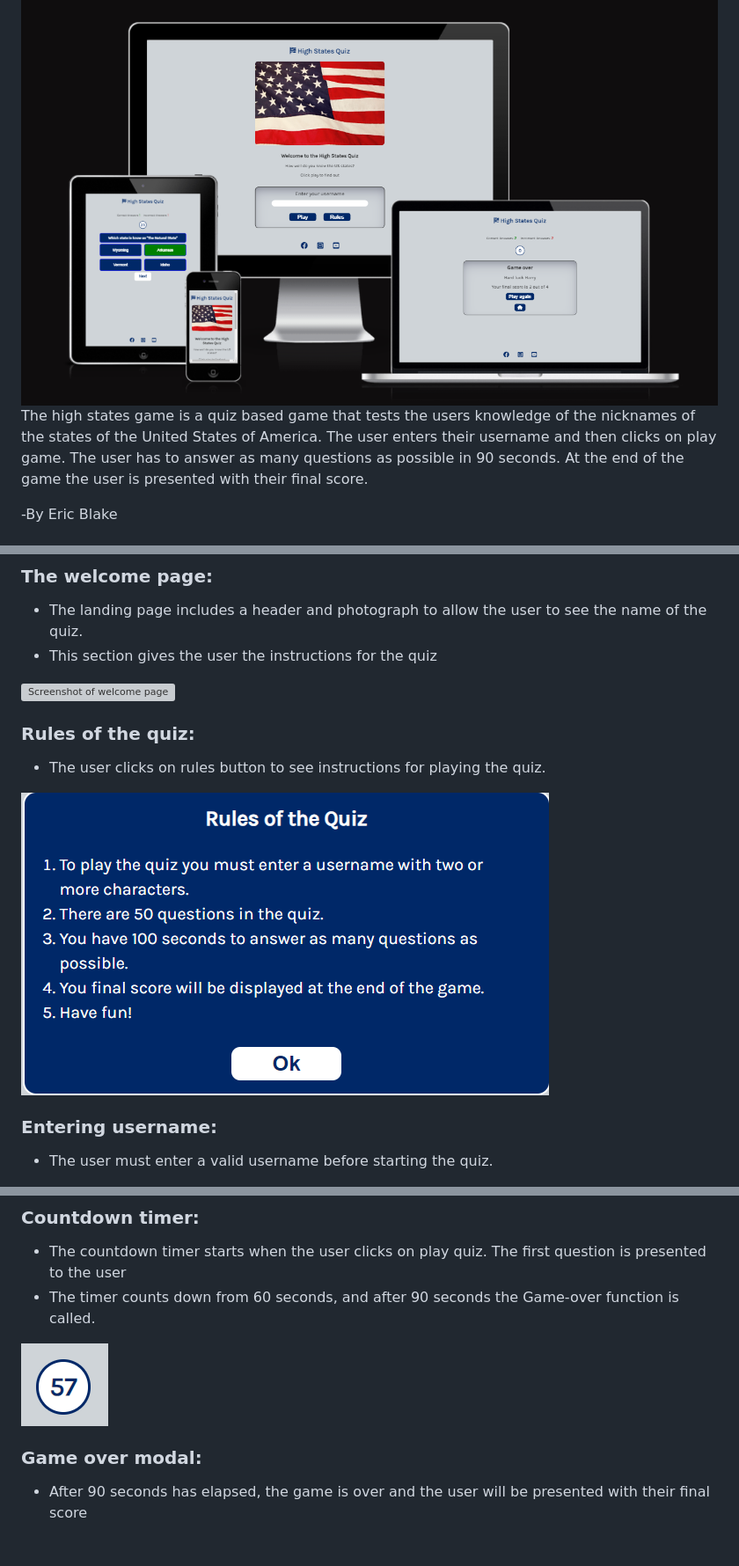
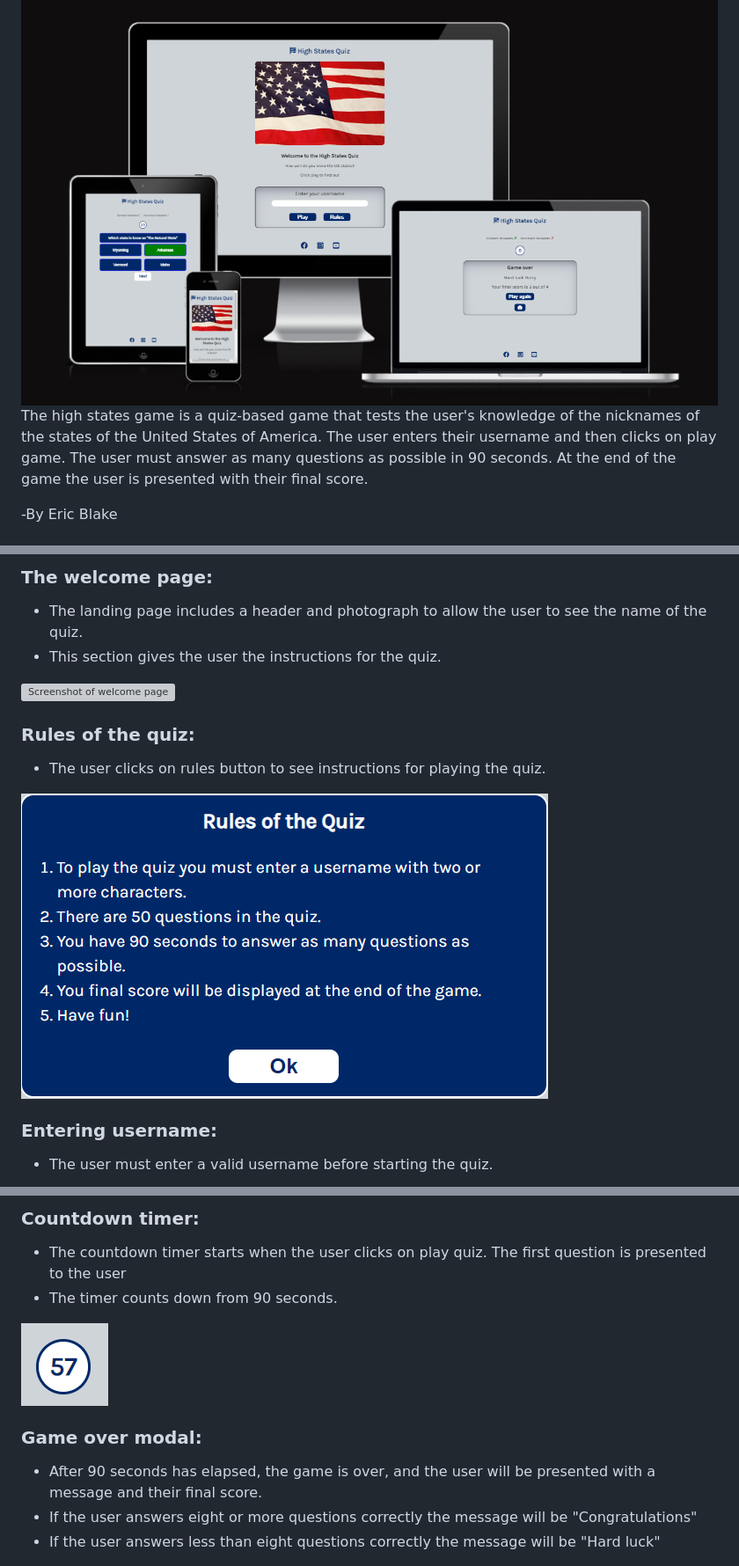
Before and after one commit to eric-blake/High-States-Quiz, a Markdown page: README.md, 3 parts joined by grey strips. Shown: that part at 88% size. GitHub-like rendering; pictures changed too: assets/documentation/high-states-quiz-rules.PNG; grey boxes are pictures that could not be loaded.

Commit message:
Update features section and minor formatting changes in README file

```diff
--- a/README.md
+++ b/README.md
@@ -2,7 +2,7 @@
 
 <img src="assets/documentation/high-states-quiz-mockup.PNG" alt="Screenshot from http://ami.responsivedesign.is/ website, that show how the website looks on commons screen sizes">
 
-The high states game is a quiz based game that tests the users knowledge of the nicknames of the states of the United States of America. The user enters their username and then clicks on play game. The user has to answer as many questions as possible in 90 seconds. At the end of the game the user is presented with their final score.
+The high states game is a quiz-based game that tests the user's knowledge of the nicknames of the states of the United States of America. The user enters their username and then clicks on play game. The user must answer as many questions as possible in 90 seconds. At the end of the game the user is presented with their final score.
 
 -By Eric Blake
 
@@ -33,7 +33,7 @@ The high states game is a quiz based game that tests the users knowledge of the
 
 ### The welcome page:
 * The landing page includes a header and photograph to allow the user to see the name of the quiz.
-* This section gives the user the instructions for the quiz
+* This section gives the user the instructions for the quiz.
 
 <img src="assets/documentation/high-states-quiz-welcome.PNG" alt="Screenshot of welcome page">
 
@@ -72,11 +73,13 @@ The high states game is a quiz based game that tests the users knowledge of the
 
 ### Countdown timer:
 * The countdown timer starts when the user clicks on play quiz. The first question is presented to the user
-* The timer counts down from 60 seconds, and after 90 seconds the Game-over function is called.
+* The timer counts down from 90 seconds.
 <img src="assets/documentation/high-states-quiz-timer.PNG" alt="Screenshot of countdown timer">
 
 ### Game over modal:
-* After 90 seconds has elapsed, the game is over and the user will be presented with their final score
+* After 90 seconds has elapsed, the game is over, and the user will be presented with a message and their final score.
+* If the user answers eight or more questions correctly the message will be "Congratulations"
+* If the user answers less than eight questions correctly the message will be "Hard luck"
 <img src="assets/documentation/high-states-quiz-game-over.PNG" alt="Screenshot of gameover message">
 
 
```
Also changed, not shown: other parts of README.md (+5 -4 lines), 1 other file.
